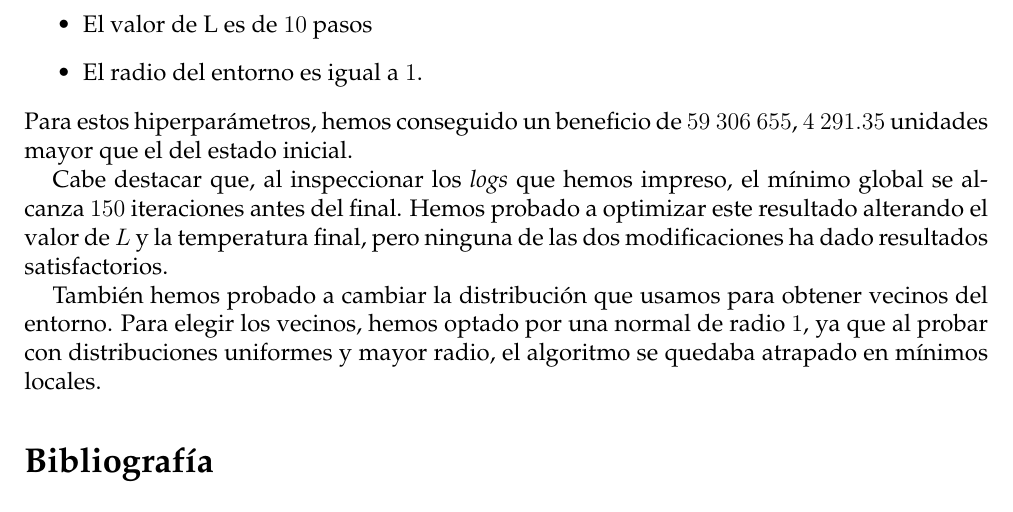
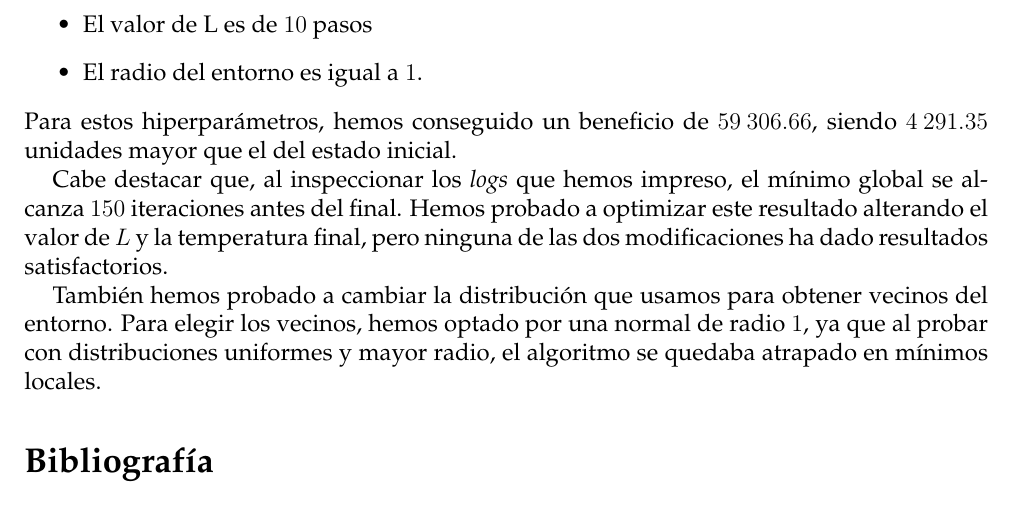
Before and after one commit to iremma/metodos-simulacion, a LaTeX document (memoria/memoria.tex): part of page 18 of 18, cut so that both start at the same text. The pictures show the PDF file memoria/memoria.pdf that the author committed with the source.

Commit message:
el decimal

```diff
--- a/memoria/memoria.tex
+++ b/memoria/memoria.tex
@@ -573,7 +569,7 @@ def get_neighbor(state):
 		\item El valor de L es de $10$ pasos
 		\item El radio del entorno es igual a $1$.
 	\end{itemize}
-	Para estos hiperparámetros, hemos conseguido un beneficio de $59\hspace{1mm}306\hspace{1mm}655€$, $4\hspace{1mm}291.35€$ unidades mayor que el del estado inicial.
+	Para estos hiperparámetros, hemos conseguido un beneficio de $59\hspace{1mm}306.66€$, siendo $4\hspace{1mm}291.35€$ unidades mayor que el del estado inicial.
 
 	Cabe destacar que, al inspeccionar los \textit{logs} que hemos impreso, el mínimo global se alcanza $150$ iteraciones antes del final. Hemos probado a optimizar este resultado alterando el valor de $L$ y la temperatura final, pero ninguna de las dos modificaciones ha dado resultados satisfactorios.
 
```
Also changed, not shown: memoria/memoria.pdf, memoria/memoria.tex (4 more changed lines).
